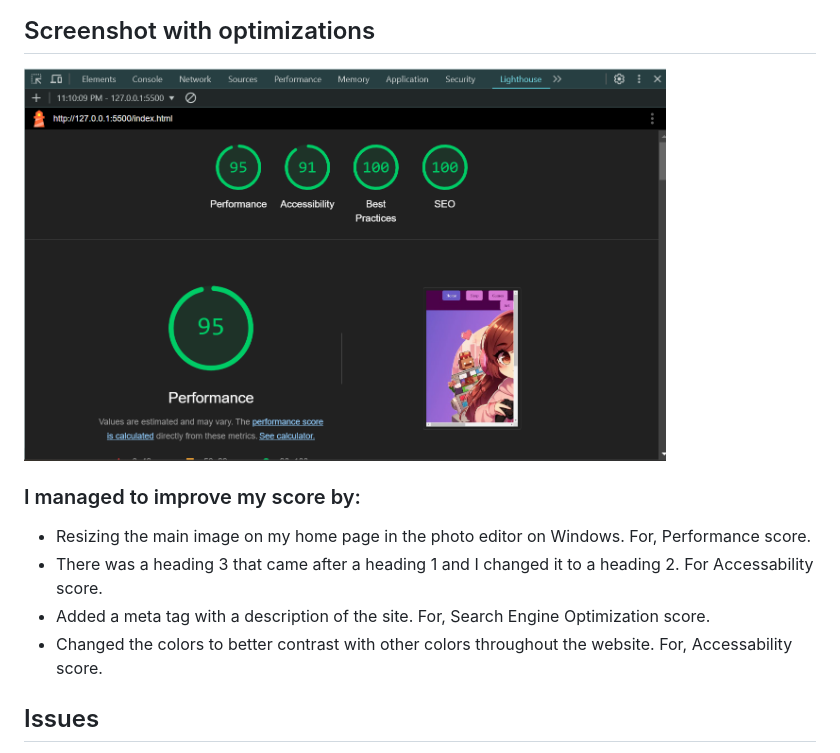
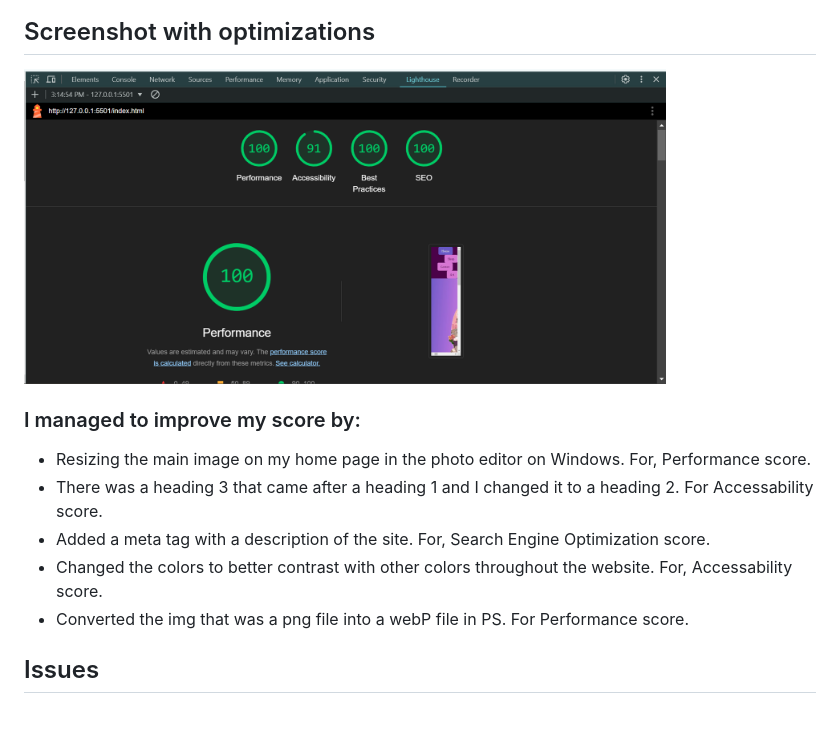
Before and after one commit to JenniferT9462/Devtools-debugging, a Markdown page: Day-4.md, the part around the change. Rendered like a GitHub page; pictures changed too: lighthouse5.png (added); blank space fills up the shorter version.

Commit message:
Getting lighthouse score up

```diff
--- a/Day-4.md
+++ b/Day-4.md
@@ -3,13 +3,14 @@
 <img src="lighthouse2.png" width="642">
 
 ## Screenshot with optimizations
-<img src="lighthouse3.png" width="642">
+<img src="lighthouse5.png" width="642">
 
 ### I managed to improve my score by:
 * Resizing the main image on my home page in the photo editor on Windows. For, Performance score.
 * There was a heading 3 that came after a heading 1 and I changed it to a heading 2. For Accessability score.
 * Added a meta tag with a description of the site. For,  Search Engine Optimization score.
 * Changed the colors to better contrast with other colors throughout the website. For, Accessability score.
+* Converted the img that was a png file into a webP file in PS. For Performance score.
 
 ## Issues
 * Serve images in next-gen formats - WebP and AVIF
```
Also changed, not shown: lighthouse4.png (added).
